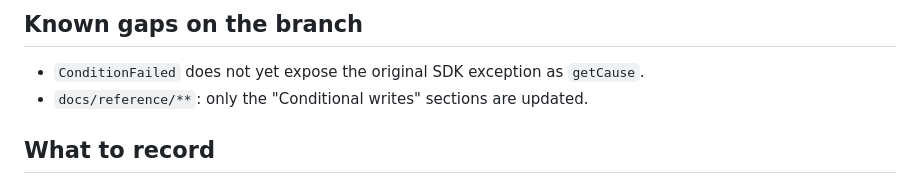
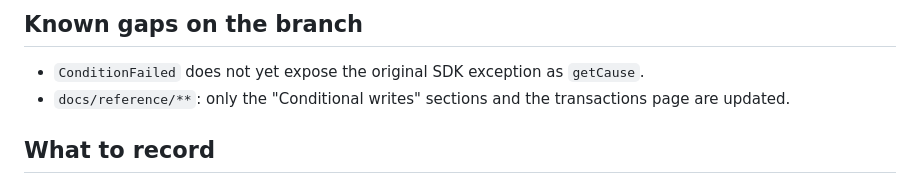
Before and after one commit to zio/zio-dynamodb, a Markdown page: docs/migration-trial.md, the part around the change. Rendered like a GitHub page.

Commit message:
update migration guide

```diff
--- a/docs/migration-trial.md
+++ b/docs/migration-trial.md
@@ -83,7 +83,7 @@ if later steps do real work.
 ## Known gaps on the branch
 
 - `ConditionFailed` does not yet expose the original SDK exception as `getCause`.
-- `docs/reference/**`: only the "Conditional writes" sections are updated.
+- `docs/reference/**`: only the "Conditional writes" sections and the transactions page are updated.
 
 ## What to record
 
```
